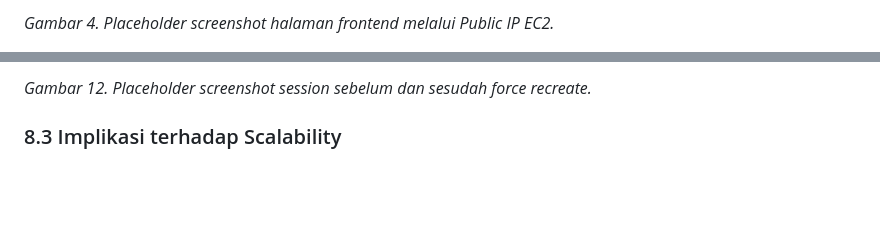
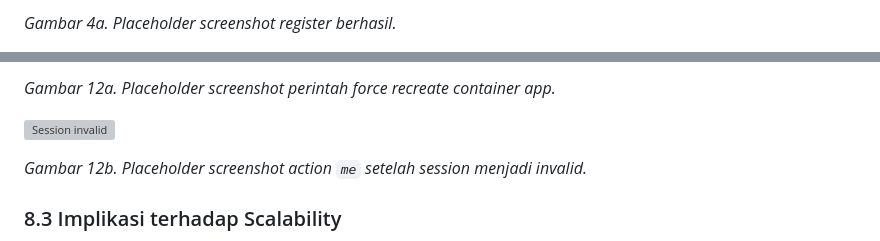
Before and after one commit to satyawirapramudita/Monolithic-Stateful-AWS-Deployment, a Markdown page: docs/laporan.md, 2 parts joined by grey strips. Rendered like a GitHub page; blank space fills up the shorter version; grey boxes are pictures that could not be loaded.

```diff
--- a/docs/laporan.md
+++ b/docs/laporan.md
@@ -242,3 +242,3 @@ Request dilakukan secara same-origin sehingga browser mengirim cookie SID secara
 
-*Gambar 4. Placeholder screenshot halaman frontend melalui Public IP EC2.*
+*Gambar 4a. Placeholder screenshot register berhasil.*
 
@@ -433,5 +462,9 @@ Hasil ini membuktikan bahwa session disimpan pada filesystem container app. Cont
 
-*Gambar 12. Placeholder screenshot session sebelum dan sesudah force recreate.*
+*Gambar 12a. Placeholder screenshot perintah force recreate container app.*
+
+![Session invalid](screenshots/13-sesi-invalid.png)
+
+*Gambar 12b. Placeholder screenshot action `me` setelah session menjadi invalid.*
 
 ### 8.3 Implikasi terhadap Scalability
 
```
Also changed, not shown: other parts of docs/laporan.md (+45 -15 lines), docs/langkah-langkah.md (+13 -7 lines).
